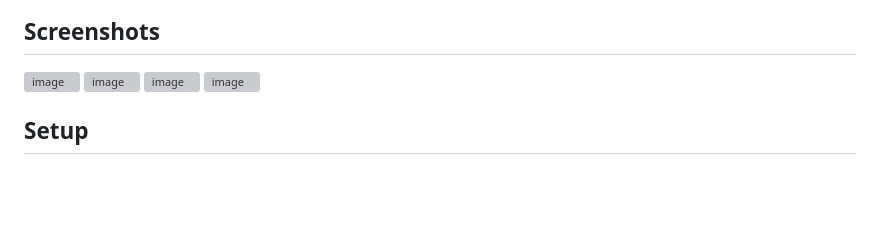
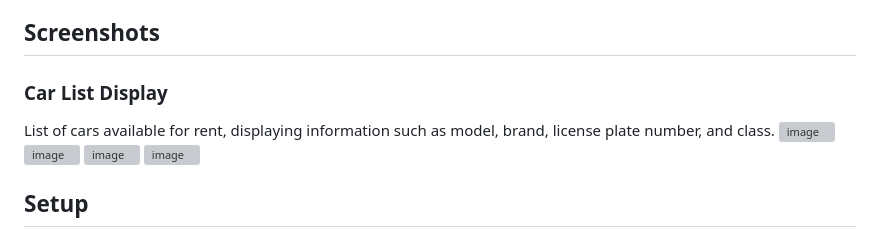
Before and after one commit to ziraaell/car-rental-database, a Markdown page: README.md, the part around the change. Drawn GitHub-style; blank space fills up the shorter version; grey boxes are pictures that could not be loaded.

```diff
--- a/README.md
+++ b/README.md
@@ -33,6 +33,8 @@ Car Rental is a database project designed to manage a car rental service. It ena
 
 
 ## Screenshots
+### Car List Display
+List of cars available for rent, displaying information such as model, brand, license plate number, and class.
 <img width="1264" alt="image" src="https://github.com/user-attachments/assets/17c27a2a-5fb3-4415-afcc-8c76630c47a0" />
 <img width="1264" alt="image" src="https://github.com/user-attachments/assets/d4cacb25-71b6-4702-b4af-60ebdf5b9e74" />
 <img width="1264" alt="image" src="https://github.com/user-attachments/assets/6fd06c54-de13-4e06-9e14-a1a506b888fe" />
```
